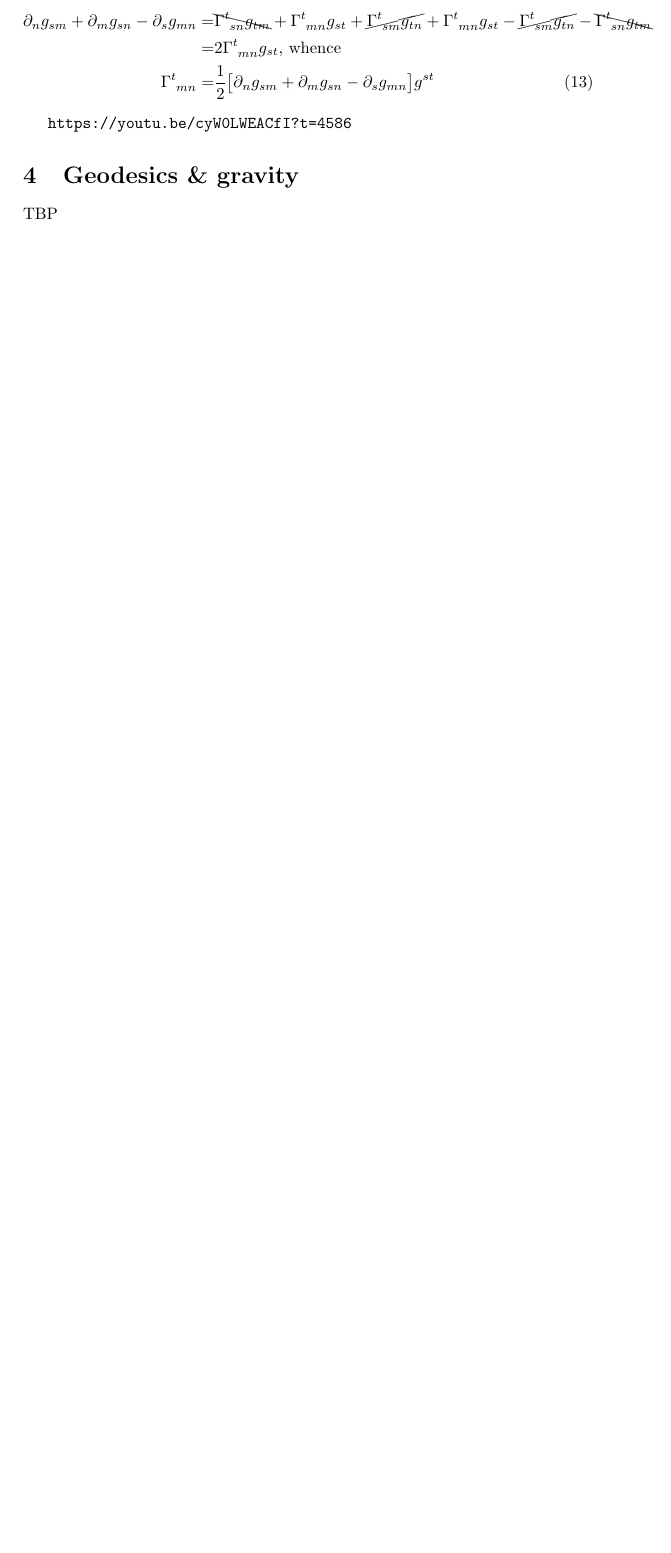
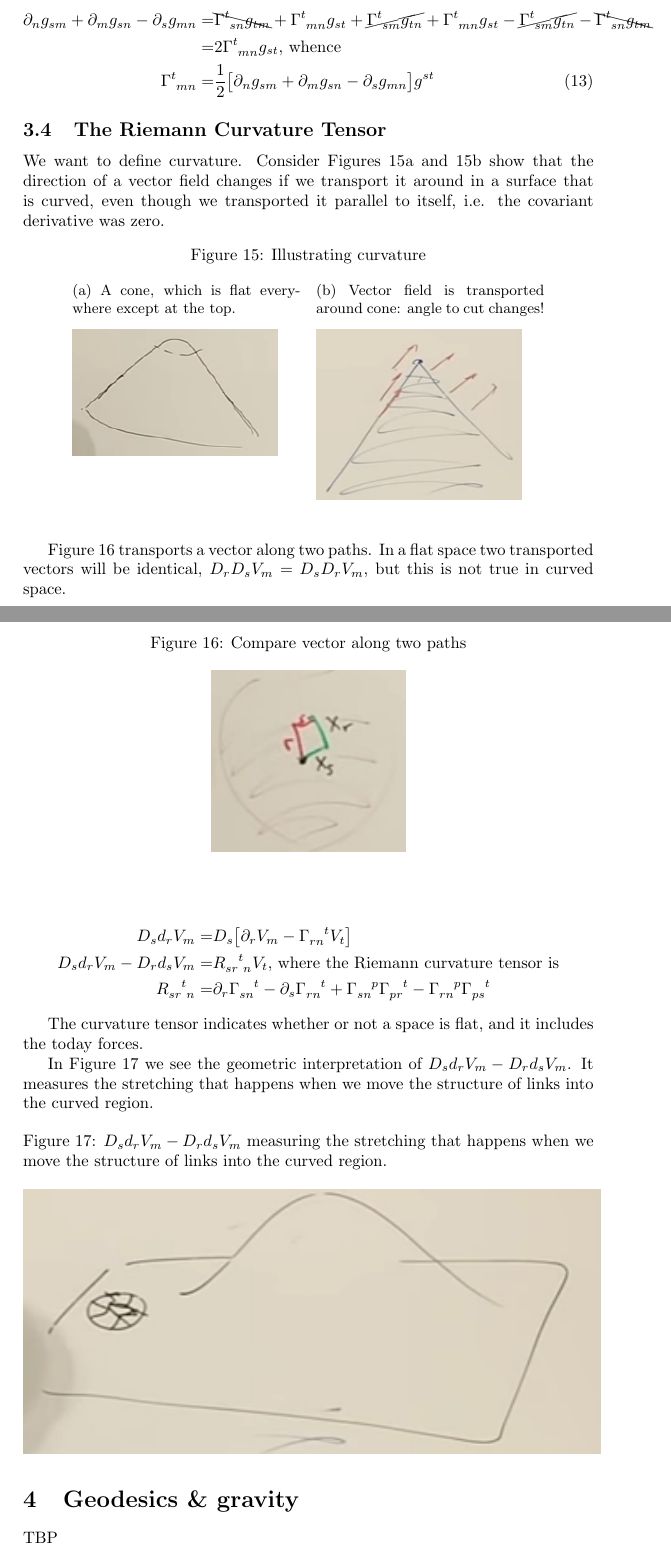
Before and after one commit to weka511/complexity, a LaTeX paper (tm/gr.tex): part of page 20 of 21 before the commit and two parts of pages 21 and 22 of 23 after it, the two joined at a grey line, cut so that both start at the same text, the shorter picture padded with empty space. Compiled offline with pdfLaTeX.

Commit message:
Issue #7 - Lecture 3 - complete (needs review)

```diff
--- a/tm/gr.tex
+++ b/tm/gr.tex
@@ -447,7 +453,47 @@ Now we take (\ref{eq:D:d:3}) + (\ref{eq:D:d:2}) - (\ref{eq:D:d:1}).
 	\Gamma\indices{^t_{mn}} =& \frac{1}{2}\big[\partial_n g_{sm} + \partial_m g_{sn}- \partial_s g_{mn}\big]  g^{st}   \numberthis \label{eq:christoffel}
 \end{align*}
 
-\url{https://youtu.be/cyW0LWEACfI?t=4586}
+\subsection{The Riemann Curvature Tensor}
+
+We want to define curvature. Consider Figures \ref{fig:gr-4-curved-cone} and \ref{fig:gr-4-curved-cone-vector-field} show that the direction of a vector field changes if we transport it around in a surface that is curved, even though we transported it parallel to itself, i.e. the covariant derivative was zero.
+\begin{figure}[H]
+	\begin{center}
+		\caption{Illustrating curvature}
+		\begin{subfigure}[t]{0.4\textwidth}
+			\caption{A cone, which is flat everywhere except at the top.}\label{fig:gr-4-curved-cone}
+			\includegraphics[width=0.9\textwidth]{gr-4-curved-cone}
+		\end{subfigure}
+		\;
+		\begin{subfigure}[t]{0.4\textwidth}
+			\caption{Vector field is transported around cone: angle to cut changes!}\label{fig:gr-4-curved-cone-vector-field}
+			\includegraphics[width=0.9\textwidth]{gr-4-curved-cone-vector-field}
+		\end{subfigure}
+	\end{center}
+\end{figure}
+
+Figure \ref{fig:gr-4-2D} transports a vector along two paths. In a flat space two transported vectors will be identical, $D_r D_s V_m = D_s D_r V_m$, but this is not true in curved space.
+\begin{figure}[H]
+	\begin{center}
+		\caption{Compare vector along two paths}\label{fig:gr-4-2D}
+		\includegraphics{gr-4-2D}
+	\end{center}
+\end{figure}
+
+\begin{align*}
+	D_s d_r V_m =& D_s \big[ \partial_r V_m -\Gamma \indices{_{rn}^t} V_t\big]\\
+	D_s d_r V_m - D_r d_s V_m =& R\indices{_{sr}^t_n} V_t \text{, where the Riemann curvature tensor is}\\
+	R\indices{_{sr}^t_n} =& \partial_r \Gamma \indices{_{sn}^t} - \partial_s \Gamma \indices{_{rn}^t} + \Gamma \indices{_{sn}^p} \Gamma \indices{_{pr}^t}- \Gamma \indices{_{rn}^p} \Gamma \indices{_{ps}^t}
+\end{align*}
+
+The curvature tensor indicates whether or not a space is flat, and it includes the today forces.
+
+In Figure \ref{fig:gr-3-move-links} we see the geometric interpretation of {$D_s d_r V_m - D_r d_s V_m$. It measures the stretching that happens when we move the structure of links into the curved region.
+
+\begin{figure}[H]
+	\caption[Geometric meaning of $D_s d_r V_m - D_r d_s V_m$]{$D_s d_r V_m - D_r d_s V_m$ measuring the stretching that happens when we move the structure of links into the curved region.}\label{fig:gr-3-move-links}
+	\includegraphics{gr-3-move-links}
+\end{figure}
+
 
 \section{Geodesics \& gravity}
 
```
Also changed, not shown: tm/figs/gr-3-move-links.jpg (added), tm/figs/gr-4-2D.jpg (added), tm/figs/gr-4-curved-cone-vector-field.jpg (added), tm/figs/gr-4-curved-cone.jpg (added), tm/gr.tex (6 more changed lines).
